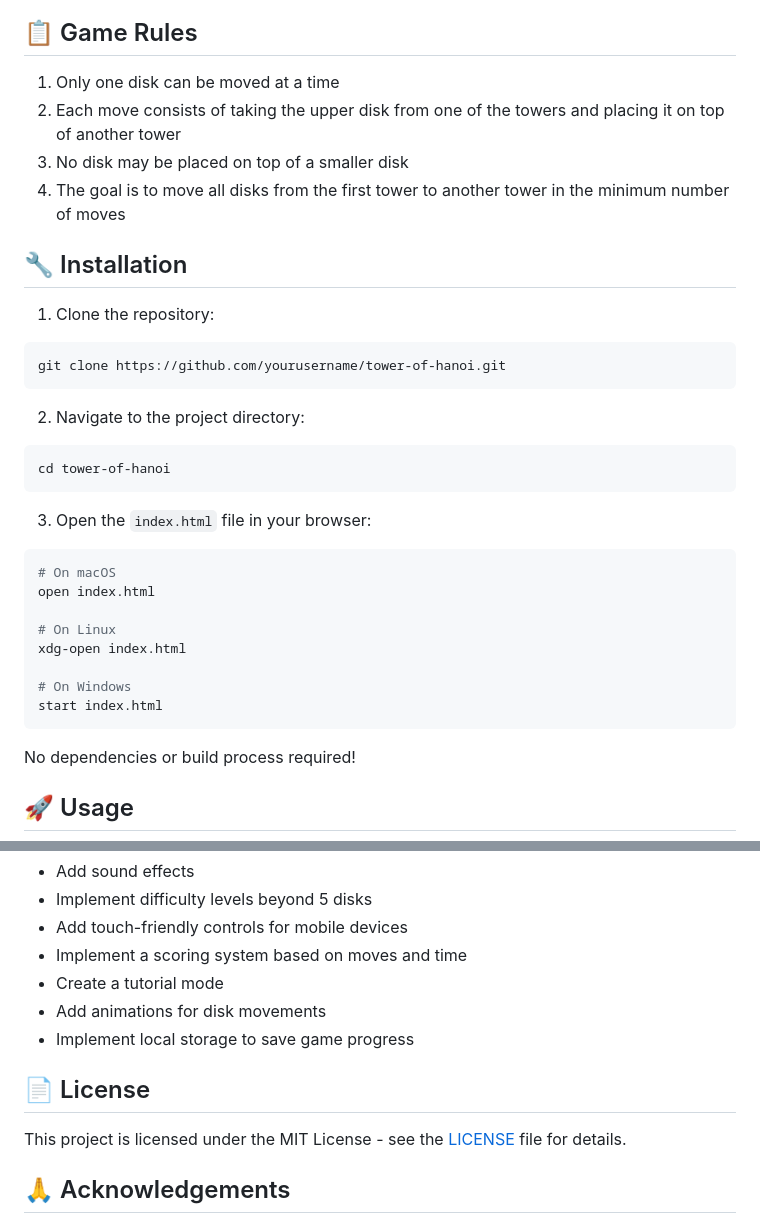
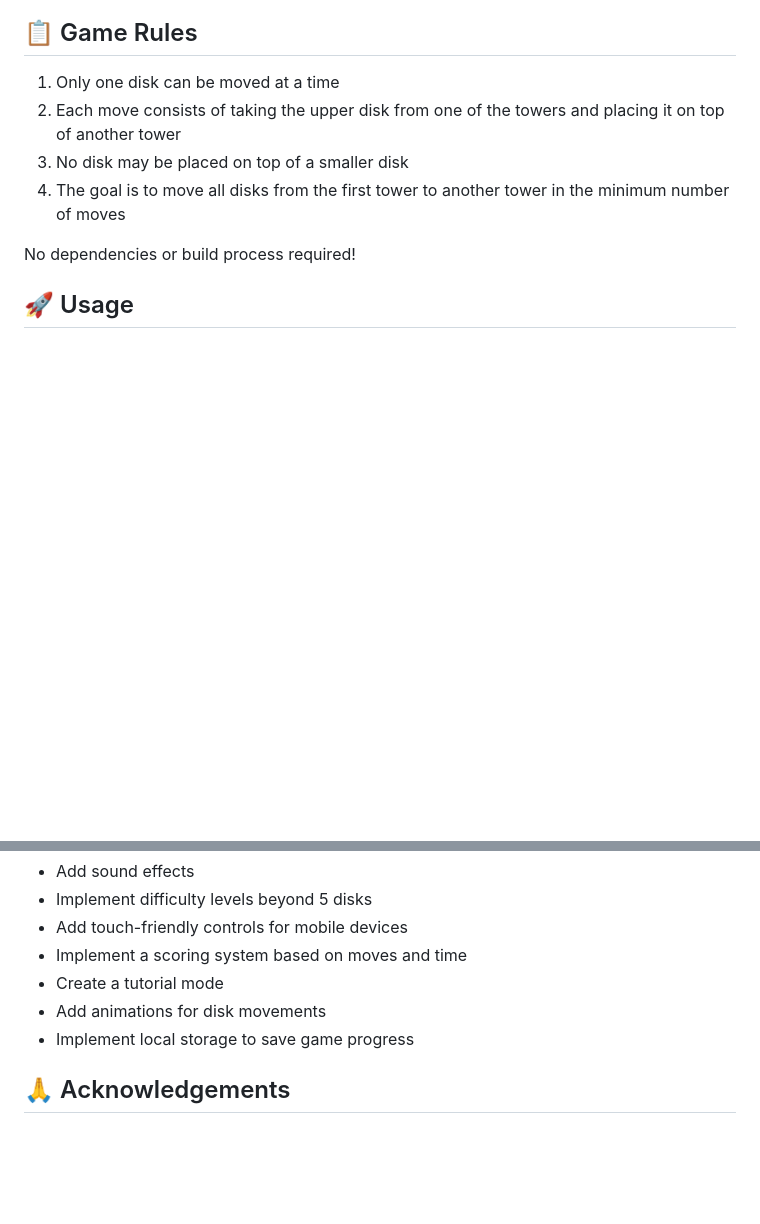
Before and after one commit to ashanjayamal/Tower-of-Hanoi, a Markdown page: README.md, 2 parts joined by grey strips. GitHub-like rendering; blank space fills up the shorter version.

````diff
--- a/README.md
+++ b/README.md
@@ -35,29 +35,7 @@ A classic Tower of Hanoi puzzle game implemented as a web application using HTML
 3. No disk may be placed on top of a smaller disk
 4. The goal is to move all disks from the first tower to another tower in the minimum number of moves
 
-## 🔧 Installation
 
-1. Clone the repository:
-```bash
-git clone https://github.com/yourusername/tower-of-hanoi.git
-```
-
-2. Navigate to the project directory:
-```bash
-cd tower-of-hanoi
-```
-
-3. Open the `index.html` file in your browser:
-```bash
-# On macOS
-open index.html
-
-# On Linux
-xdg-open index.html
-
-# On Windows
-start index.html
-```
 
 No dependencies or build process required!
 
@@ -139,10 +117,6 @@ Contributions are welcome! Please feel free to submit a Pull Request.
 - Add animations for disk movements
 - Implement local storage to save game progress
 
-## 📄 License
-
-This project is licensed under the MIT License - see the [LICENSE](LICENSE) file for details.
-
 ## 🙏 Acknowledgements
 
 - The Tower of Hanoi puzzle was invented by the French mathematician Édouard Lucas in 1883
````
